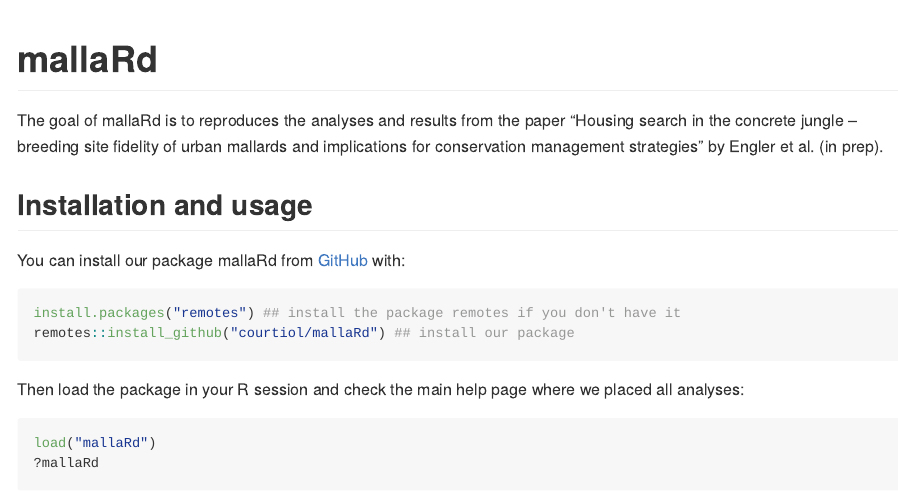
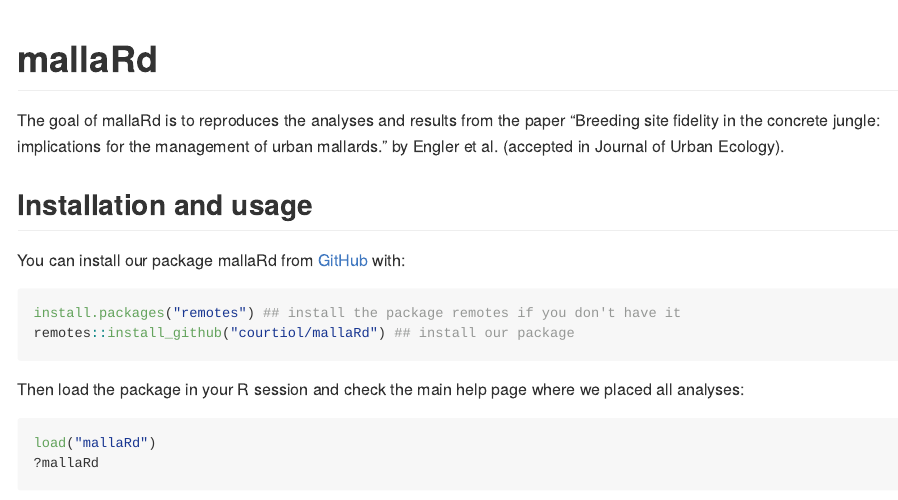
Before and after one commit to courtiol/mallaRd, an R Markdown document (README.Rmd): the page in a window 1100 px wide, from its top. The pictures show the output file README.md that the author committed with the source, drawn offline in the style of GitHub.

Commit message:
Update title

````diff
--- a/README.Rmd
+++ b/README.Rmd
@@ -16,13 +16,12 @@ knitr::opts_chunk$set(
 library(mallaRd)
 ```
 
-
 # mallaRd
 
 <!-- badges: start -->
 <!-- badges: end -->
 
-The goal of mallaRd is to reproduces the analyses and results from the paper "Housing search in the concrete jungle – breeding site fidelity of urban mallards and implications for conservation management strategies" by Engler et al. (in prep).
+The goal of mallaRd is to reproduces the analyses and results from the paper "Breeding site fidelity in the concrete jungle: implications for the management of urban mallards." by Engler et al. (accepted in Journal of Urban Ecology).
 
 ## Installation and usage
 
````
Also changed, not shown: README.md.
